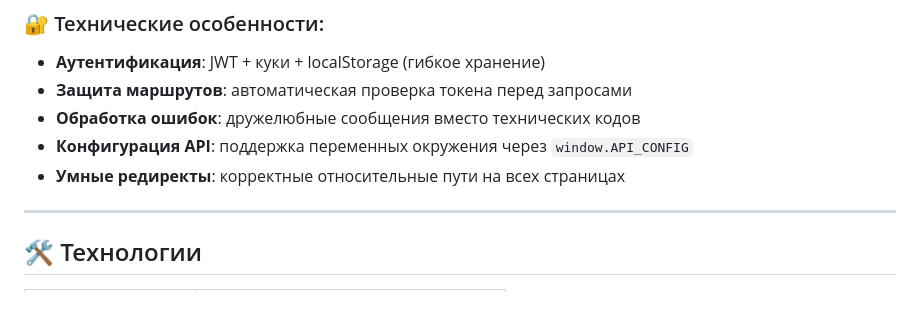
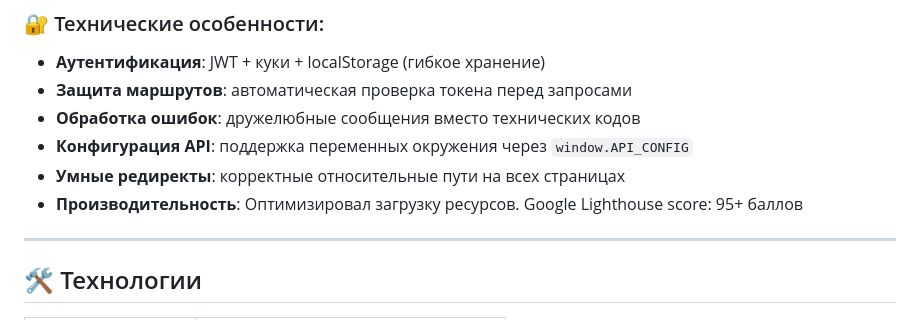
Before and after one commit to stone54321/restik-frontend, a Markdown page: README.md, the part around the change. Rendered like a GitHub page.

```diff
--- a/README.md
+++ b/README.md
@@ -52,6 +52,7 @@
 - **Обработка ошибок**: дружелюбные сообщения вместо технических кодов
 - **Конфигурация API**: поддержка переменных окружения через `window.API_CONFIG`
 - **Умные редиректы**: корректные относительные пути на всех страницах
+- **Производительность**: Оптимизировал загрузку ресурсов. Google Lighthouse score: 95+ баллов
 
 ---
 
```
